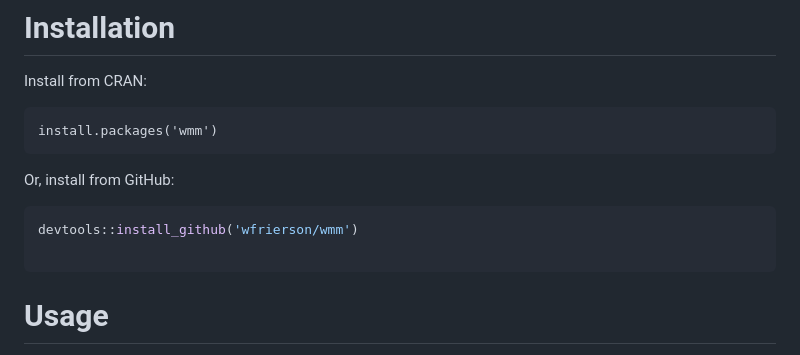
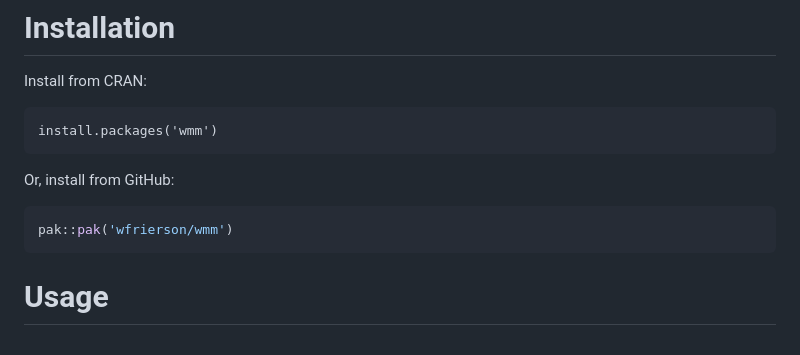
Before and after one commit to wfrierson/wmm, a Markdown page: README.md, the part around the change. Drawn GitHub-style.

Commit message:
`install_github()` was deprecated in devtools 2.5.0

````diff
--- a/README.md
+++ b/README.md
@@ -24,8 +24,7 @@ install.packages('wmm')
 Or, install from GitHub:
 
 ``` r
-devtools::install_github('wfrierson/wmm')
-
+pak::pak('wfrierson/wmm')
 ```
 
 # Usage
````
